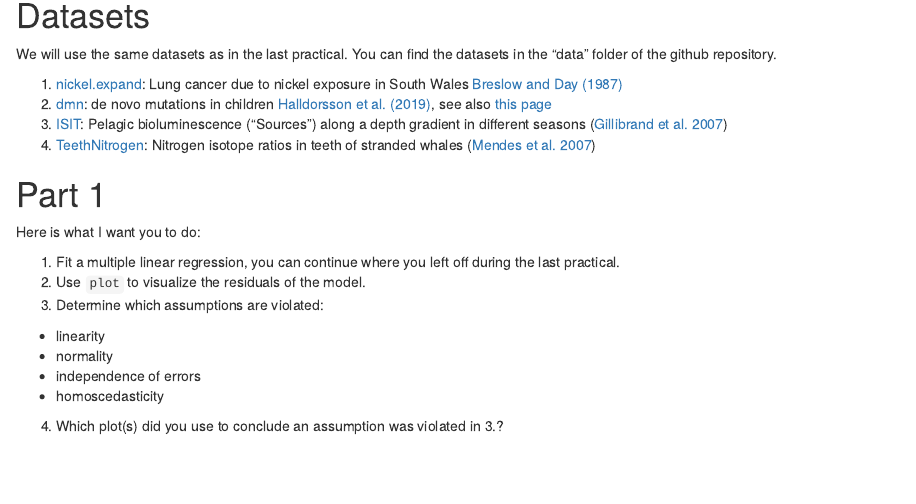
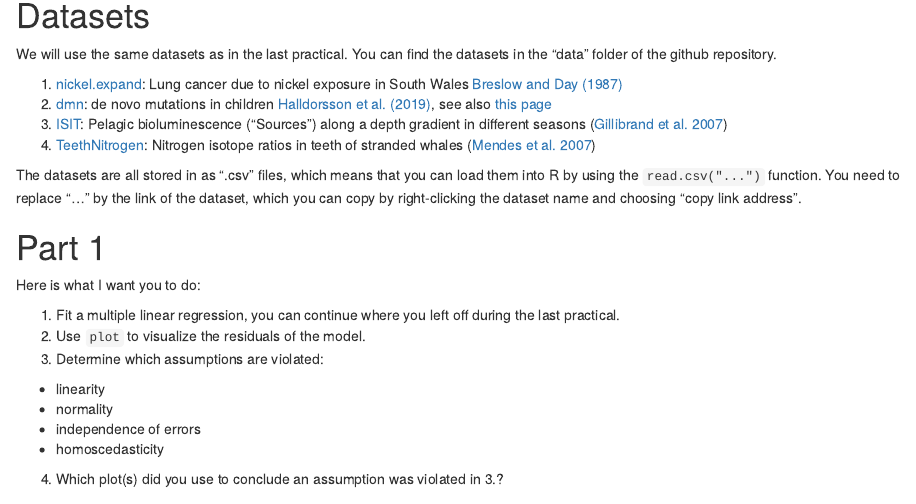
Before and after one commit to BertvanderVeen/GLM-workshop, an R Markdown document (Practicals/Rmd/4Practical.Rmd): the page in a window 1100 px wide, from 7460 px down. The pictures show the output file Practicals/4Practical.html that the author committed with the source, opened offline.

Commit message:
update praticals

```diff
--- a/Practicals/Rmd/4Practical.Rmd
+++ b/Practicals/Rmd/4Practical.Rmd
@@ -116,6 +116,8 @@ We will use the same datasets as in the last practical. You can find the dataset
 2. [ISIT](https://raw.githubusercontent.com/BertvanderVeen/GLM-workshop/refs/heads/main/data/ISIT.csv): Pelagic bioluminescence ("Sources") along a depth gradient in different seasons ([Gillibrand et al. 2007](https://www.int-res.com/abstracts/meps/v341/p37-44/))
 4. [TeethNitrogen](https://raw.githubusercontent.com/BertvanderVeen/GLM-workshop/refs/heads/main/data/TeethNitrogen.csv): Nitrogen isotope ratios in teeth of stranded whales ([Mendes et al. 2007](https://link.springer.com/article/10.1007/s00442-006-0612-z))
 
+The datasets are all stored in as ".csv" files, which means that you can load them into R by using the `read.csv("...")` function. You need to replace "..." by the link of the dataset, which you can copy by right-clicking the dataset name and choosing "copy link address".
+
 # Part 1
 
 Here is what I want you to do:
```
Also changed, not shown: Practicals/Rmd/5Practical.Rmd (+2 -0 lines), Practicals/4Practical.html, Practicals/5Practical.html, Practicals/6Practical.html (deleted), README.md.
